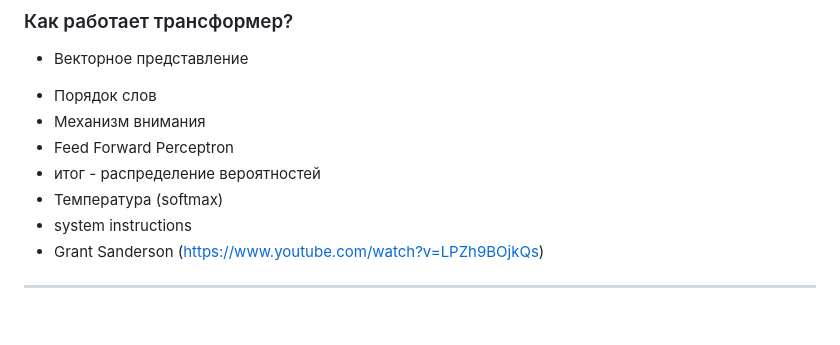
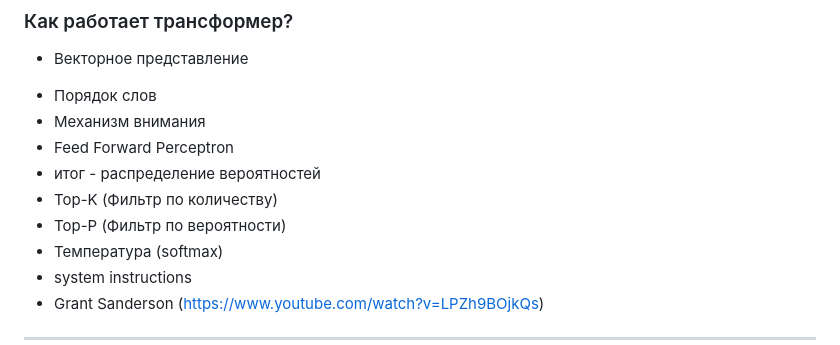
Before and after one commit to sekachev/agentic_ai, a Markdown page: Module_02/Модуль 2 - LLM, API и Агенты.md, the part around the change. GitHub-like rendering; blank space fills up the shorter version.

Commit message:
vault backup: 2026-01-07 13:21:30

```diff
--- a/Module_02/Модуль 2 - LLM, API и Агенты.md
+++ b/Module_02/Модуль 2 - LLM, API и Агенты.md
@@ -111,6 +111,8 @@ JSON (JavaScript Object Notation) — это формат обмена данн
 + Механизм внимания
 + Feed Forward Perceptron
 + итог - распределение вероятностей
++ Top-K (Фильтр по количеству)
++ Top-P (Фильтр по вероятности)
 + Температура (softmax)
 + system instructions
 + Grant Sanderson (https://www.youtube.com/watch?v=LPZh9BOjkQs)
```
